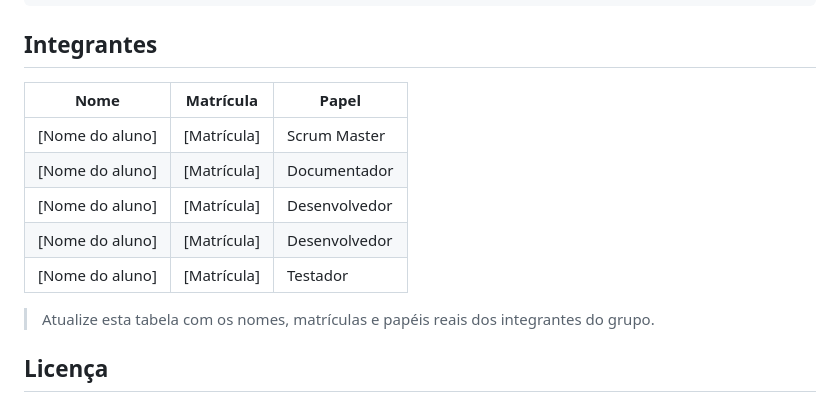
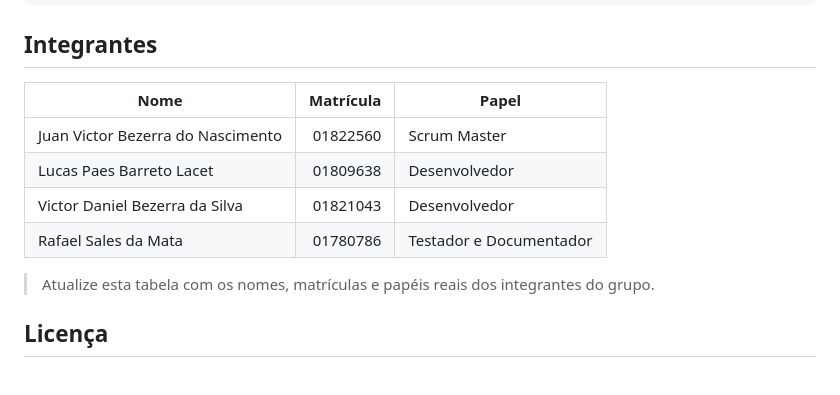
Before and after one commit to JuanZzz14/jogoMario, a Markdown page: README.md, the part around one of its changes. Drawn GitHub-style.

Commit message:
docs: atualiza documentacao do projeto

```diff
--- a/README.md
+++ b/README.md
@@ -93,13 +93,12 @@ dev (commits de desenvolvimento) → merge → main
 
 ## Integrantes
 
-| Nome | Matrícula | Papel |
-|----------------|-----------|---------------|
-| [Nome do aluno] | [Matrícula] | Scrum Master |
-| [Nome do aluno] | [Matrícula] | Documentador |
-| [Nome do aluno] | [Matrícula] | Desenvolvedor |
-| [Nome do aluno] | [Matrícula] | Desenvolvedor |
-| [Nome do aluno] | [Matrícula] | Testador |
+| Nome                              | Matrícula | Papel                   |
+| --------------------------------- | --------: | ----------------------- |
+| Juan Victor Bezerra do Nascimento |  01822560 | Scrum Master            |
+| Lucas Paes Barreto Lacet          |  01809638 | Desenvolvedor           |
+| Victor Daniel Bezerra da Silva    |  01821043 | Desenvolvedor           |
+| Rafael Sales da Mata              |  01780786 | Testador e Documentador |
 
 > Atualize esta tabela com os nomes, matrículas e papéis reais dos integrantes do grupo.
 
```
Also changed, not shown: other parts of README.md (+6 -6 lines).
